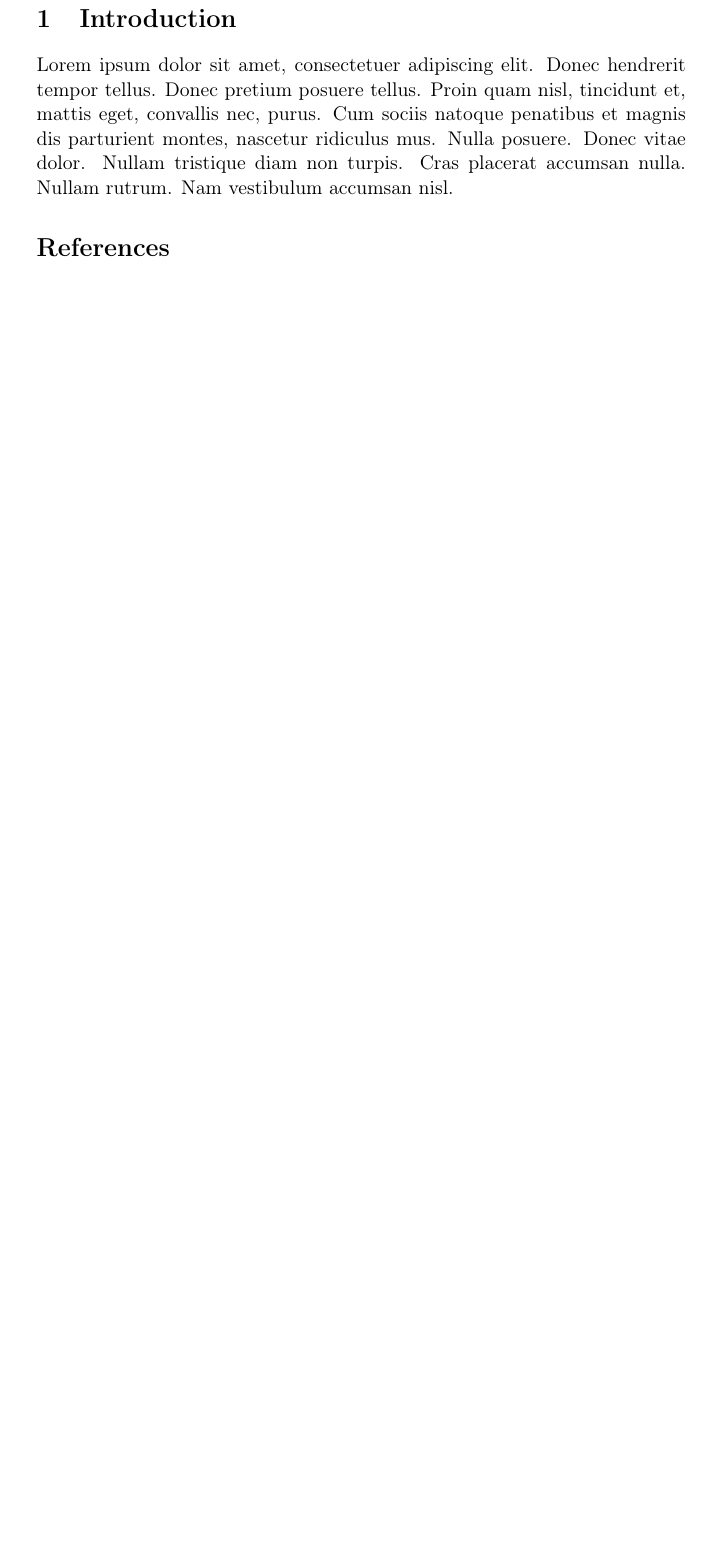
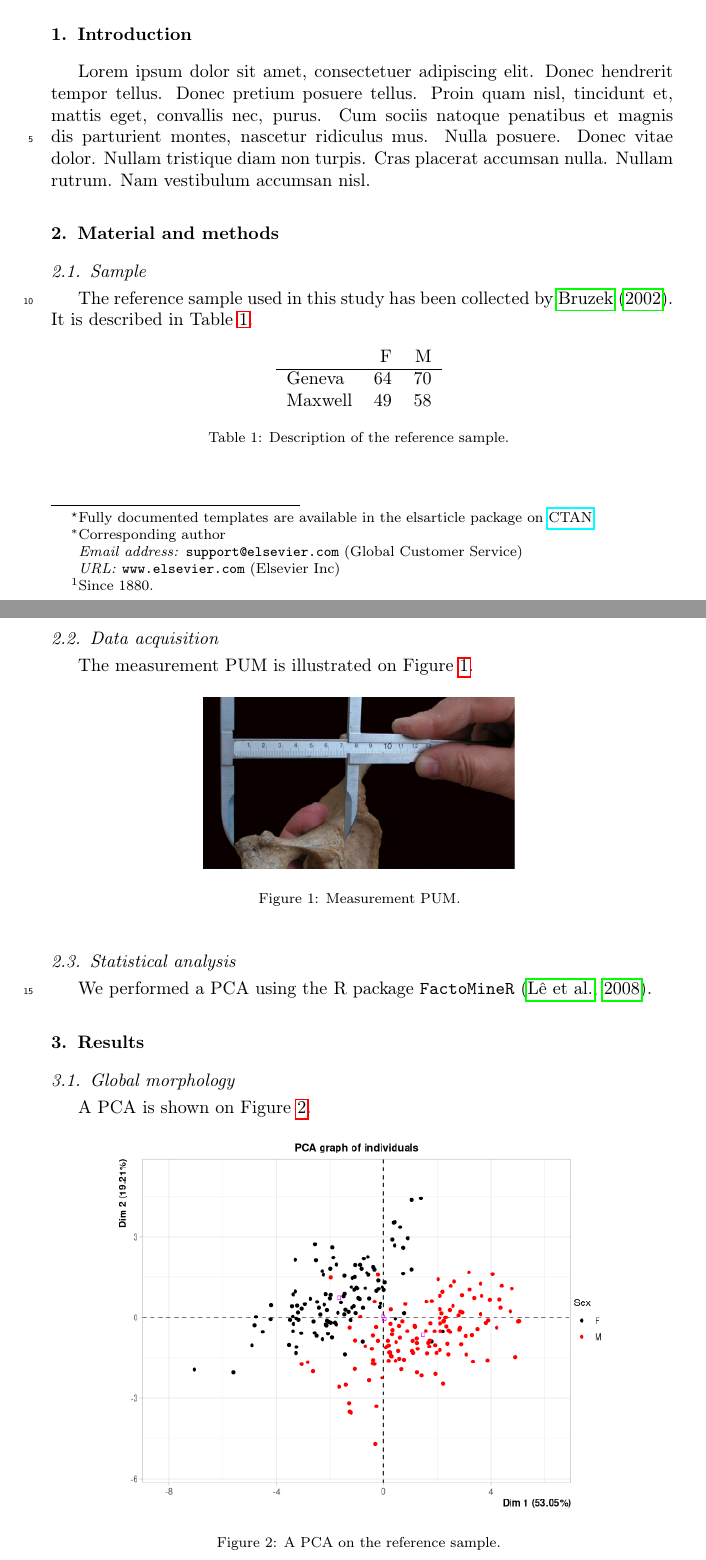
Before and after one commit to frederic-santos/meetup_orgmode_2020, a LaTeX paper (03_Demo_article/article_DSP2.tex): part of the page before the commit and two parts of pages 1 and 2 of 3 after it, the two joined at a grey line, cut so that both start at the same text, the shorter picture padded with empty space. Compiled offline with pdfLaTeX.

Commit message:
Article final

```diff
--- a/03_Demo_article/article_DSP2.tex
+++ b/03_Demo_article/article_DSP2.tex
@@ -1,6 +1,6 @@
-% Created 2020-07-09 jeu. 14:26
+% Created 2020-07-09 jeu. 15:28
 % Intended LaTeX compiler: pdflatex
-\documentclass[11pt]{article}
+\documentclass{elsarticle}
 \usepackage[utf8]{inputenc}
 \usepackage[T1]{fontenc}
 \usepackage{graphicx}
@@ -16,7 +16,10 @@
 \usepackage{hyperref}
 \usepackage{color}
 \usepackage{minted}             % pour de jolis blocs de code
-\usepackage[natbibapa]{apacite} % /!\ provisoire !
+\usepackage{lineno,hyperref}
+\modulolinenumbers[5]
+\journal{Journal of \LaTeX\ Templates}
+\bibliographystyle{model5-names}\biboptions{authoryear}
 \date{\today}
 \title{}
 \hypersetup{
@@ -29,3 +32,20 @@
 \begin{document}
 
 
+\begin{frontmatter}
+
+\title{DSP2 method}
+\tnotetext[mytitlenote]{Fully documented templates are available in the elsarticle package on \href{http://www.ctan.org/tex-archive/macros/latex/contrib/elsarticle}{CTAN}.}
+
+%% Group authors per affiliation:
+\author{Elsevier\fnref{myfootnote}}
+\address{Radarweg 29, Amsterdam}
+\fntext[myfootnote]{Since 1880.}
+
+%% or include affiliations in footnotes:
+\author[mymainaddress,mysecondaryaddress]{Elsevier Inc}
+\ead[url]{www.elsevier.com}
+
+\author[mysecondaryaddress]{Global Customer Service\corref{mycorrespondingauthor}}
+\cortext[mycorrespondingauthor]{Corresponding author}
+\ead{support@elsevier.com}
@@ -32,4 +65,49 @@
+\end{frontmatter}
+
+\linenumbers
 \section{Introduction}
-\label{sec:org69ab0e1}
+\label{sec:org7934d55}
 Lorem ipsum dolor sit amet, consectetuer adipiscing elit.  Donec hendrerit tempor tellus.  Donec pretium posuere tellus.  Proin quam nisl, tincidunt et, mattis eget, convallis nec, purus.  Cum sociis natoque penatibus et magnis dis parturient montes, nascetur ridiculus mus.  Nulla posuere.  Donec vitae dolor.  Nullam tristique diam non turpis.  Cras placerat accumsan nulla.  Nullam rutrum.  Nam vestibulum accumsan nisl.
 
+\section{Material and methods}
+\label{sec:orgc81ddec}
+\subsection{Sample}
+\label{sec:org1d96131}
+The reference sample used in this study has been collected by \cite{bruzek2002_MethodVisualDetermination}. It is described in Table \ref{tab-sample}.
+
+\begin{table}[htbp]
+\centering
+\begin{tabular}{lrr}
+ & F & M\\
+\hline
+Geneva & 64 & 70\\
+Maxwell & 49 & 58\\
+\end{tabular}
+\caption{Description of the reference sample. \label{tab-sample}}
+
+\end{table}
+
+\subsection{Data acquisition}
+\label{sec:org21218be}
+The measurement PUM is illustrated on Figure \ref{fig-pum}.
+
+\begin{figure}[htbp]
+\centering
+\includegraphics[width=0.5 \textwidth]{./pum.png}
+\caption{Measurement PUM. \label{fig-pum}}
+\end{figure}
+
+\subsection{Statistical analysis}
+\label{sec:org6d61bfe}
+We performed a PCA using the R package \texttt{FactoMineR} \citep{le2008_FactoMineRPackageMultivariate}.
+
+\section{Results}
+\label{sec:org4aeaba0}
+\subsection{Global morphology}
+\label{sec:org0f3420c}
+A PCA is shown on Figure \ref{fig-pca}.
+
+\begin{figure}[htbp]
+\centering
+\includegraphics[width=.9\linewidth]{PCA.png}
+\caption{A PCA on the reference sample. \label{fig-pca}}
```
Also changed, not shown: 03_Demo_article/PCA.png (added), 03_Demo_article/article_DSP2.bbl, 03_Demo_article/article_DSP2.pdf, 03_Demo_article/article_DSP2.tex (26 more changed lines), 6 other files.
